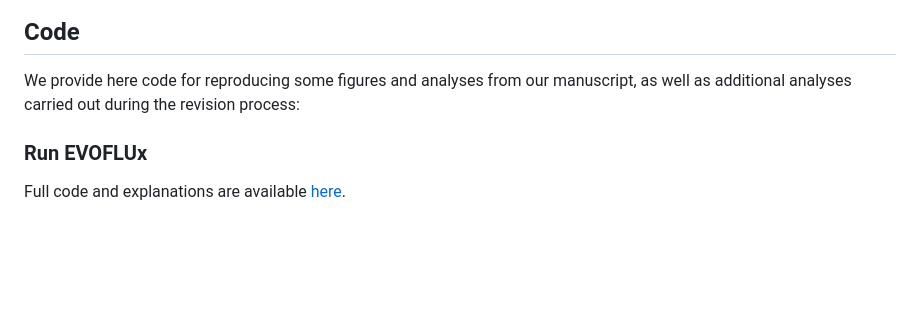
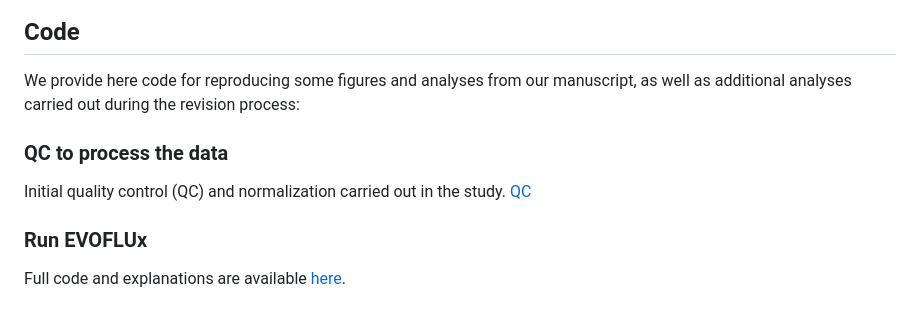
Before and after one commit to Duran-FerrerM/evoflux, a Markdown page: README.md, the part around the change printed below. Rendered like a GitHub page; blank space fills up the shorter version.

```diff
--- a/README.md
+++ b/README.md
@@ -16,6 +16,10 @@ Brief table summarizing the samples used in the study
 ## Code
 We provide here code for reproducing some figures and analyses from our manuscript, as well as additional analyses carried out during the revision process:
 
+### QC to process the data
+Initial quality control (QC) and normalization carried out in the study.
+[QC](https://duran-ferrerm.github.io/evoflux/QC_DNAme_arrays.v.4.1.html)
+
 ### Run EVOFLUx
 Full code and explanations are available [here](https://github.com/CalumGabbutt/evoflux).
 
```
Also changed, not shown: other parts of README.md (+4 -4 lines).
